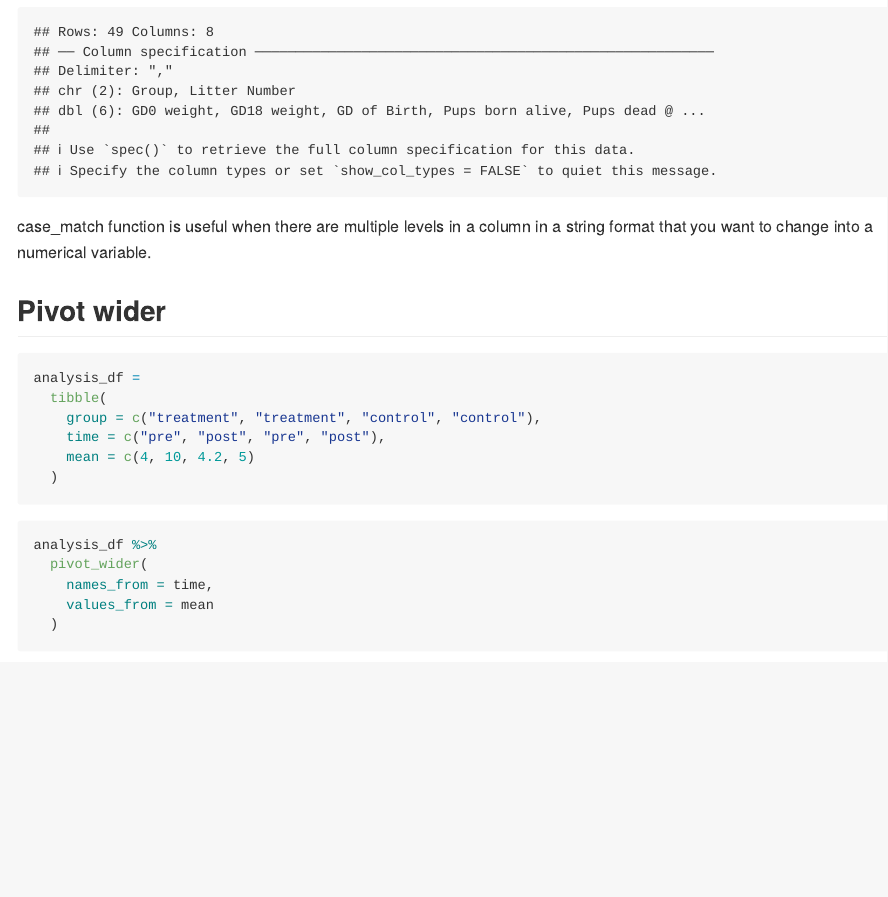
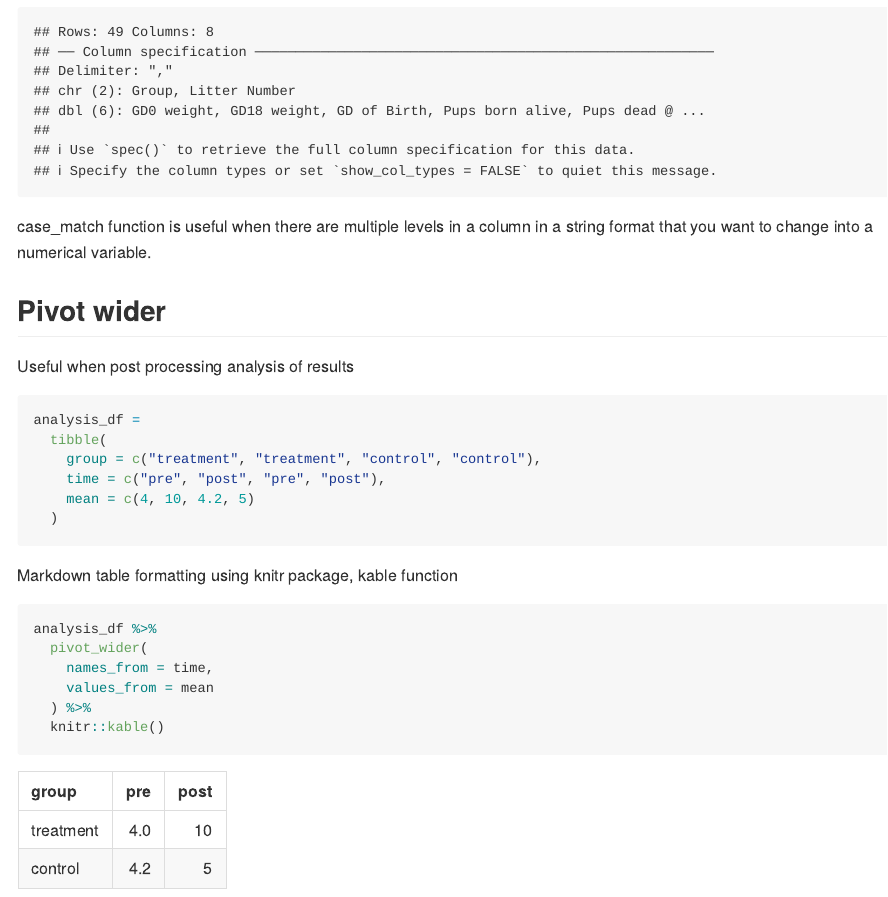
Before and after one commit to liz0918/data_wrangling_i, an R Markdown document (20240924_tidy_data.Rmd): the page in a window 1100 px wide, from 830 px down. The pictures show the output file 20240924_tidy_data.md that the author committed with the source, drawn offline in the style of GitHub.

Commit message:
Pivot Wider + knitr::kable()

````diff
--- a/20240924_tidy_data.Rmd
+++ b/20240924_tidy_data.Rmd
@@ -47,6 +47,7 @@ litters_df =
 case_match function is useful when there are multiple levels in a column in a string format that you want to change into a numerical variable.
 
 ## Pivot wider
+Useful when post processing analysis of results
 
 ```{r}
 analysis_df =
@@ -57,10 +58,12 @@ analysis_df =
   )
 ```
 
+Markdown table formatting using knitr package, kable function
 ```{r}
 analysis_df %>%
   pivot_wider(
     names_from = time,
     values_from = mean
-  )
+  ) %>%
+  knitr::kable()
 ```
````
Also changed, not shown: 20240924_tidy_data.md.
